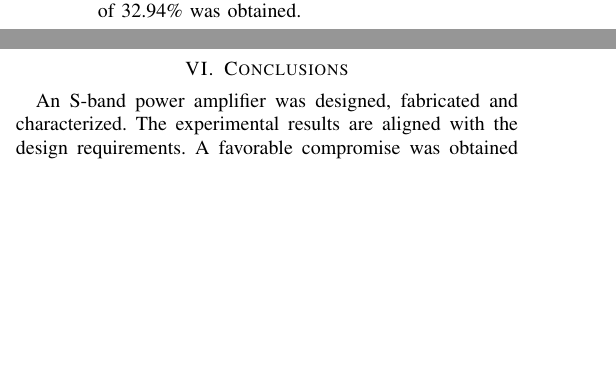
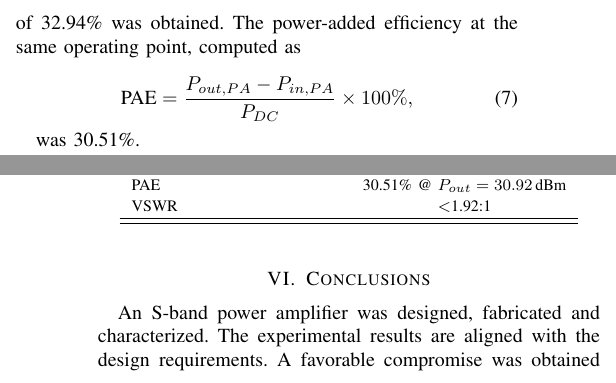
Before and after one commit to liamdugg/paper_argencon_2026, a LaTeX paper (main.tex, which reads sections/sec5_exps_and_results.tex): two parts of the columns of page 6 of 8 before the commit and two parts of the columns of pages 6 and 7 of 8 after it, joined at a grey line, cut at the place of the change, the shorter picture padded with empty space. Compiled offline with pdfLaTeX; a missing font is replaced by an installed copy or a similar font; a LaTeX package or settings file that is missing is left out.

Commit message:
add: correction 3

```diff
--- a/sections/sec5_exps_and_results.tex
+++ b/sections/sec5_exps_and_results.tex
@@ -68,7 +68,14 @@ Drain efficiency ($\eta_D$) was evaluated at the measurement point closest to th
 \end{equation}
 
 where $P_{out,PA}$ is the output power delivered by the amplifier and $P_{DC}$
-is the DC power consumed. A drain efficiency of 32.94\% was obtained.
+is the DC power consumed. A drain efficiency of 32.94\% was obtained. The power-added efficiency at the same operating point, computed as
+
+\begin{equation}
+    \text{PAE} = \frac{P_{out,PA} - P_{in,PA}}{P_{DC}} \times 100\%,
+    \label{eq_pae}
+\end{equation}
+
+was 30.51\%.
 
 \subsubsection{Bandwidth}
 The operating bandwidth was determined from the measured $S_{11}$ response. The two frequency points at which $S_{11}$ crosses the $-10$\,dB threshold within the region of interest were identified, and the bandwidth was defined as their difference, obtaining a 70\,MHz value.
@@ -124,3 +129,6 @@ Table~\ref{tab:pa_results} summarizes the key measured performance parameters of
+        Drain Efficiency                           & 32.94\% @ $P_{out}=30.92$\,dBm \\
+        PAE                                        & 30.51\% @ $P_{out}=30.92$\,dBm \\
+        VSWR                                       & $<$1.92:1                      \\
         \hline\hline
         \end{tabular}
 \end{table}
```
Also changed, not shown: main.tex (+1 -1 lines), main.pdf, sections/sec5_exps_and_results.tex (14 more changed lines).
